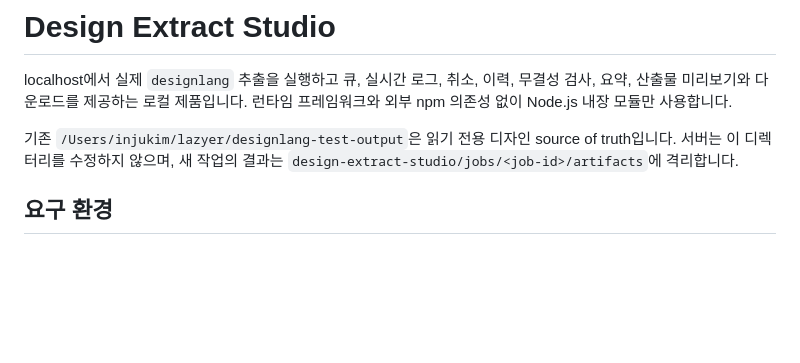
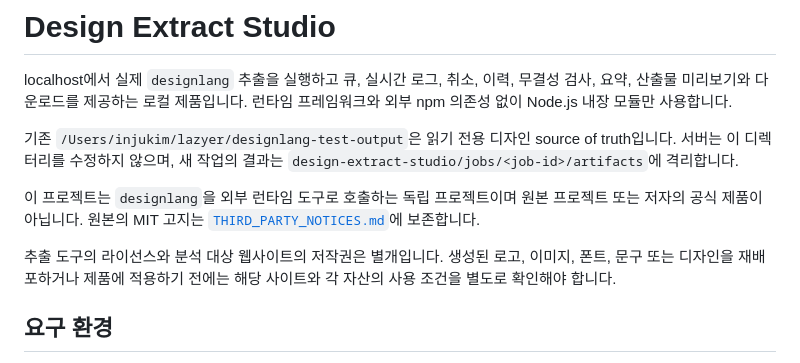
Before and after one commit to LazyerIJ/design-extract-studio, a Markdown page: README.md, the part around the change. Drawn GitHub-style; blank space fills up the shorter version.

Commit message:
docs: add upstream license notice

```diff
--- a/README.md
+++ b/README.md
@@ -7,6 +7,14 @@ localhost에서 실제 `designlang` 추출을 실행하고 큐, 실시간 로그
 기존 `/Users/injukim/lazyer/designlang-test-output`은 읽기 전용 디자인
 source of truth입니다. 서버는 이 디렉터리를 수정하지 않으며, 새 작업의 결과는
 `design-extract-studio/jobs/<job-id>/artifacts`에 격리합니다.
+
+이 프로젝트는 `designlang`을 외부 런타임 도구로 호출하는 독립 프로젝트이며
+원본 프로젝트 또는 저자의 공식 제품이 아닙니다. 원본의 MIT 고지는
+[`THIRD_PARTY_NOTICES.md`](./THIRD_PARTY_NOTICES.md)에 보존합니다.
+
+추출 도구의 라이선스와 분석 대상 웹사이트의 저작권은 별개입니다. 생성된
+로고, 이미지, 폰트, 문구 또는 디자인을 재배포하거나 제품에 적용하기 전에는
+해당 사이트와 각 자산의 사용 조건을 별도로 확인해야 합니다.
 
 ## 요구 환경
 
```
Also changed, not shown: THIRD_PARTY_NOTICES.md (added, +31 -0 lines).
